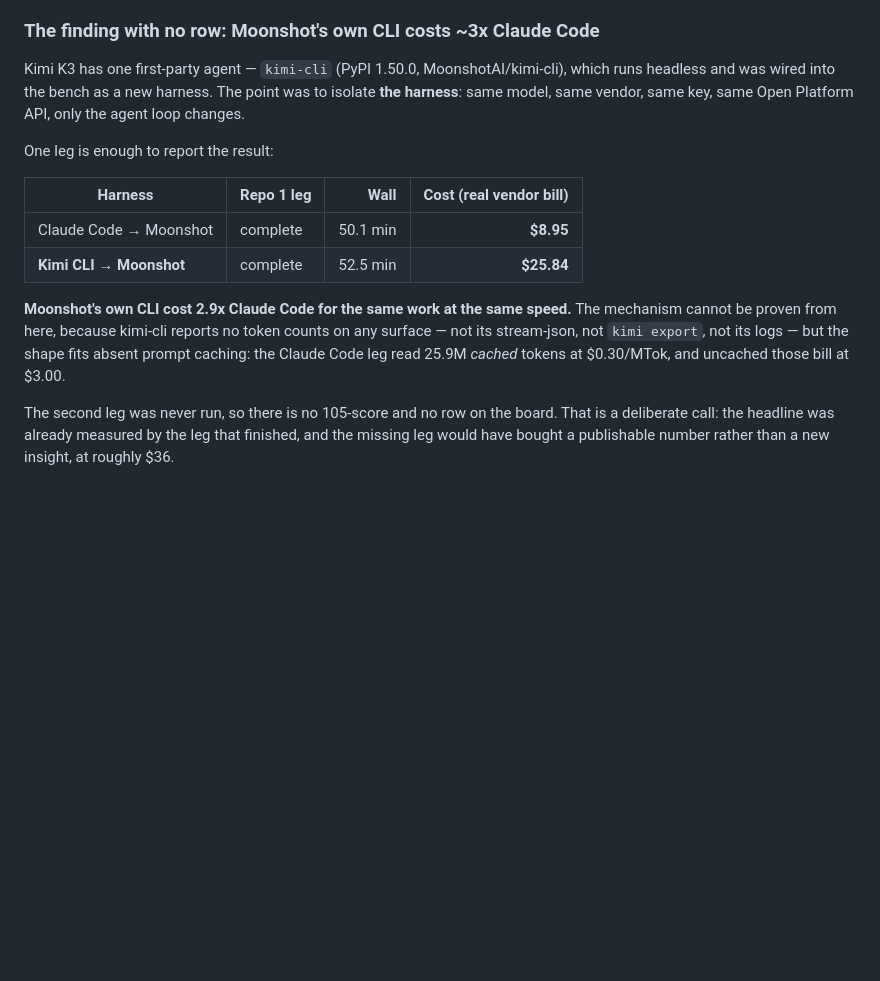
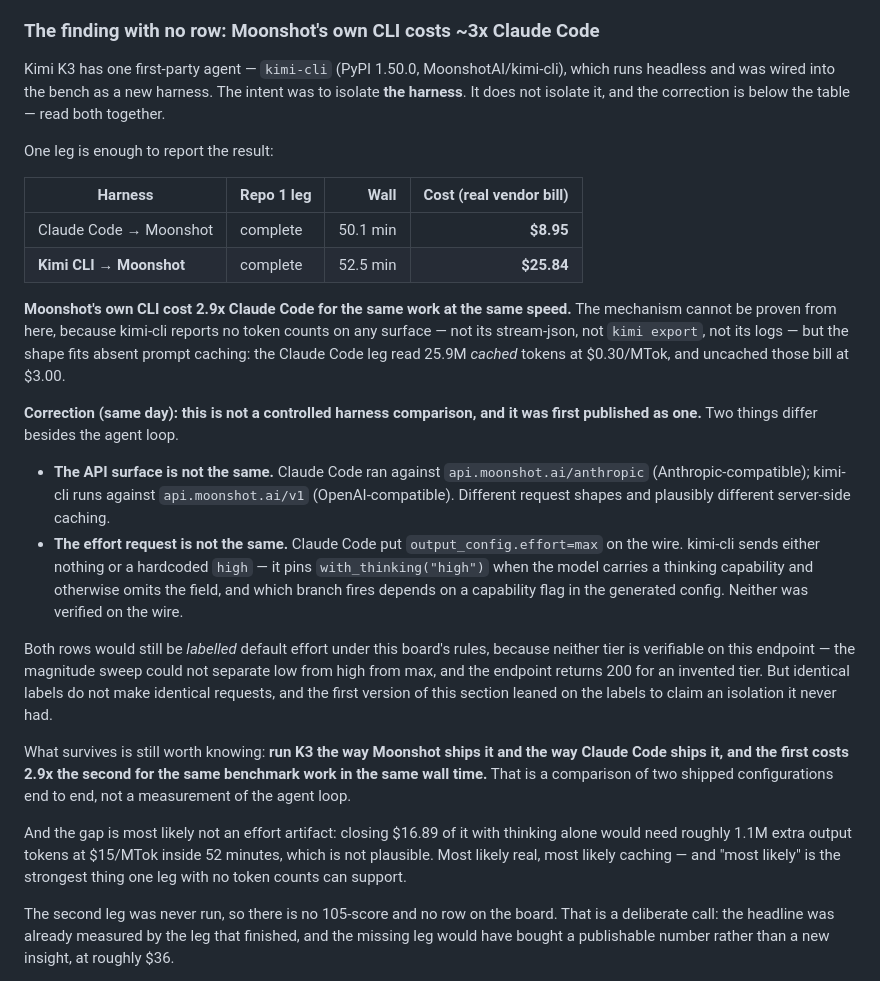
Before and after one commit to phuryn/bug-hunt-bench, a Markdown page: results/waves.md, the part around the change. Drawn GitHub-style; blank space fills up the shorter version.

Commit message:
waves: correct the kimi-cli section - it is not a controlled harness comparison
Pawel caught it: the two Kimi arms are not 1:1 on effort. Checking turned up a
second mismatch as well. The section claimed "same model, same vendor, same key,
same Open Platform API, only the agent loop changes" and two of those clauses
are false.

The API surface differs: Claude Code ran against /anthropic, kimi-cli runs
against /v1. And the effort request differs: Claude Code put
output_config.effort=max on the wire, while kimi-cli sends either nothing or a
hardcoded "high" (llm.py:476-482 pins with_thinking("high") when the model
carries a thinking capability, else omits the field), with the branch decided by
a capability flag in the config I generated. Neither verified on the wire.

Both rows would still be LABELLED default effort, since no tier is verifiable on
this endpoint - but identical labels are not identical requests, and the section
leaned on the labels to claim an isolation it never had.

What survives: running K3 as Moonshot ships it costs 2.9x running it as Claude
Code ships it, same work, same wall time. Two shipped configurations end to end,
not a measurement of the agent loop. The gap is most likely not an effort
artifact - closing $16.89 with thinking alone needs ~1.1M extra output tokens at
$15/MTok inside 52 minutes, which is not plausible.

Co-Authored-By: Claude Opus 5 (1M context) <noreply@anthropic.com>
Claude-Session: https://claude.ai/code/session_01G42vsxSKL7je39AsHZ5aJm

```diff
--- a/results/waves.md
+++ b/results/waves.md
@@ -887,8 +887,8 @@ is archived in favour of this one.
 ### The finding with no row: Moonshot's own CLI costs ~3x Claude Code
 
 Kimi K3 has one first-party agent — `kimi-cli` (PyPI 1.50.0, MoonshotAI/kimi-cli), which runs headless
-and was wired into the bench as a new harness. The point was to isolate **the harness**: same model,
-same vendor, same key, same Open Platform API, only the agent loop changes.
+and was wired into the bench as a new harness. The intent was to isolate **the harness**. It does not
+isolate it, and the correction is below the table — read both together.
 
 One leg is enough to report the result:
 
@@ -901,6 +901,31 @@ One leg is enough to report the result:
 be proven from here, because kimi-cli reports no token counts on any surface — not its stream-json, not
 `kimi export`, not its logs — but the shape fits absent prompt caching: the Claude Code leg read 25.9M
 *cached* tokens at $0.30/MTok, and uncached those bill at $3.00.
+
+**Correction (same day): this is not a controlled harness comparison, and it was first published as
+one.** Two things differ besides the agent loop.
+
+- **The API surface is not the same.** Claude Code ran against `api.moonshot.ai/anthropic`
+  (Anthropic-compatible); kimi-cli runs against `api.moonshot.ai/v1` (OpenAI-compatible). Different
+  request shapes and plausibly different server-side caching.
+- **The effort request is not the same.** Claude Code put `output_config.effort=max` on the wire.
+  kimi-cli sends either nothing or a hardcoded `high` — it pins `with_thinking("high")` when the model
+  carries a thinking capability and otherwise omits the field, and which branch fires depends on a
+  capability flag in the generated config. Neither was verified on the wire.
+
+Both rows would still be *labelled* default effort under this board's rules, because neither tier is
+verifiable on this endpoint — the magnitude sweep could not separate low from high from max, and the
+endpoint returns 200 for an invented tier. But identical labels do not make identical requests, and the
+first version of this section leaned on the labels to claim an isolation it never had.
+
+What survives is still worth knowing: **run K3 the way Moonshot ships it and the way Claude Code ships
+it, and the first costs 2.9x the second for the same benchmark work in the same wall time.** That is a
+comparison of two shipped configurations end to end, not a measurement of the agent loop.
+
+And the gap is most likely not an effort artifact: closing $16.89 of it with thinking alone would need
+roughly 1.1M extra output tokens at $15/MTok inside 52 minutes, which is not plausible. Most likely
+real, most likely caching — and "most likely" is the strongest thing one leg with no token counts can
+support.
 
 The second leg was never run, so there is no 105-score and no row on the board. That is a deliberate
 call: the headline was already measured by the leg that finished, and the missing leg would have bought
```
